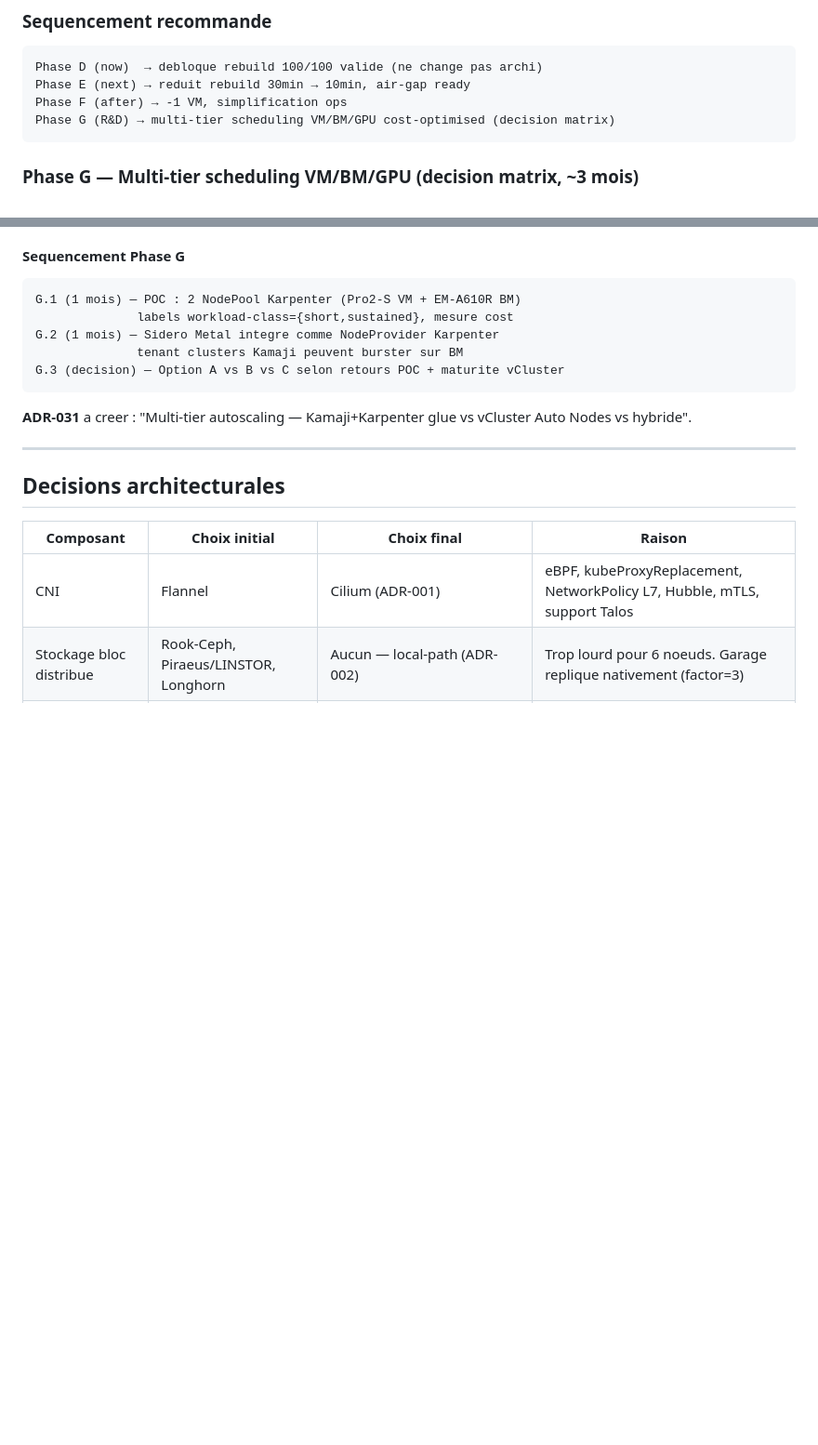
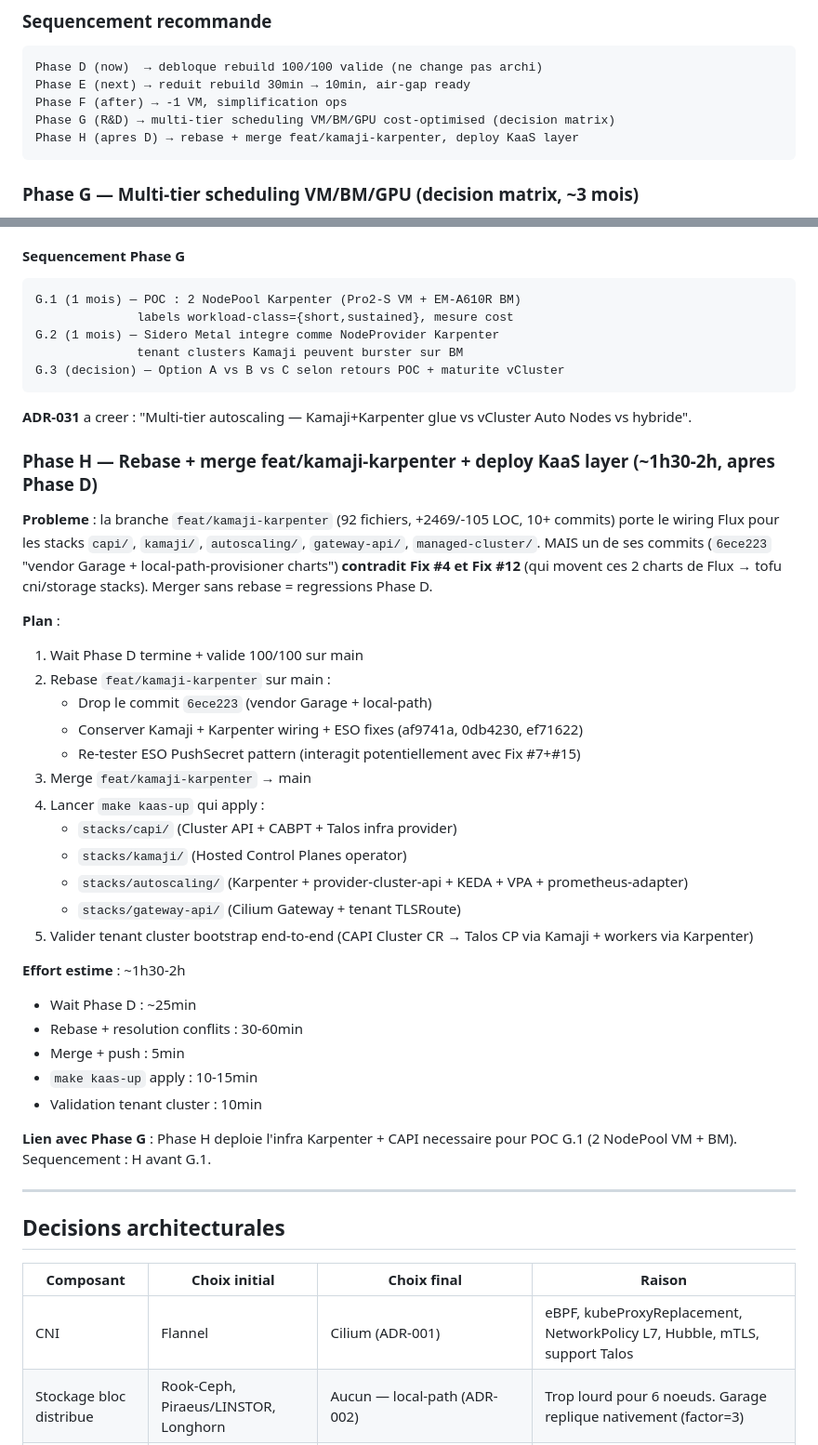
Before and after one commit to Destynova2/st4ck, a Markdown page: docs/roadmap.md, 2 parts joined by grey strips. Shown at 93% size. Drawn GitHub-style; blank space fills up the shorter version.

Commit message:
docs(roadmap): Phase H — rebase + merge feat/kamaji-karpenter + deploy KaaS
Add Phase H (~1h30-2h, apres Phase D) couvrant le rebase soigne de la
branche feat/kamaji-karpenter (92 fichiers, +2469/-105 LOC) sur main :

- Drop le commit 6ece223 "vendor Garage + local-path charts" qui
  contradit Fix #4 + #12 (charts moves de Flux a tofu)
- Conserver Kamaji + Karpenter wiring (commits ef71622, 0db4230)
- Conserver ESO fixes (af9741a, a4a6c87, 7abe8f6)
- Re-tester ESO PushSecret pattern (interagit avec Fix #7 + #15)
- Apply `make kaas-up` deploie capi/kamaji/autoscaling/gateway-api stacks
- Valider tenant cluster bootstrap (CAPI + Kamaji + Karpenter)

Phase H sequencement : avant Phase G.1 (POC multi-tier scheduling
necessite Karpenter + CAPI deployes).

Co-Authored-By: Claude Opus 4.7 (1M context) <noreply@anthropic.com>

````diff
--- a/docs/roadmap.md
+++ b/docs/roadmap.md
@@ -527,6 +527,7 @@ Phase D (now)  → debloque rebuild 100/100 valide (ne change pas archi)
 Phase E (next) → reduit rebuild 30min → 10min, air-gap ready
 Phase F (after) → -1 VM, simplification ops
 Phase G (R&D) → multi-tier scheduling VM/BM/GPU cost-optimised (decision matrix)
+Phase H (apres D) → rebase + merge feat/kamaji-karpenter, deploy KaaS layer
 ```
 
 ### Phase G — Multi-tier scheduling VM/BM/GPU (decision matrix, ~3 mois)
@@ -586,6 +587,38 @@ G.3 (decision) — Option A vs B vs C selon retours POC + maturite vCluster
 ```
 
 **ADR-031** a creer : "Multi-tier autoscaling — Kamaji+Karpenter glue vs vCluster Auto Nodes vs hybride".
+
+### Phase H — Rebase + merge feat/kamaji-karpenter + deploy KaaS layer (~1h30-2h, apres Phase D)
+
+**Probleme** : la branche `feat/kamaji-karpenter` (92 fichiers, +2469/-105 LOC, 10+ commits)
+porte le wiring Flux pour les stacks `capi/`, `kamaji/`, `autoscaling/`, `gateway-api/`,
+`managed-cluster/`. MAIS un de ses commits (`6ece223` "vendor Garage + local-path-provisioner
+charts") **contradit Fix #4 et Fix #12** (qui movent ces 2 charts de Flux → tofu cni/storage
+stacks). Merger sans rebase = regressions Phase D.
+
+**Plan** :
+1. Wait Phase D termine + valide 100/100 sur main
+2. Rebase `feat/kamaji-karpenter` sur main :
+   - Drop le commit `6ece223` (vendor Garage + local-path)
+   - Conserver Kamaji + Karpenter wiring + ESO fixes (af9741a, 0db4230, ef71622)
+   - Re-tester ESO PushSecret pattern (interagit potentiellement avec Fix #7+#15)
+3. Merge `feat/kamaji-karpenter` → main
+4. Lancer `make kaas-up` qui apply :
+   - `stacks/capi/` (Cluster API + CABPT + Talos infra provider)
+   - `stacks/kamaji/` (Hosted Control Planes operator)
+   - `stacks/autoscaling/` (Karpenter + provider-cluster-api + KEDA + VPA + prometheus-adapter)
+   - `stacks/gateway-api/` (Cilium Gateway + tenant TLSRoute)
+5. Valider tenant cluster bootstrap end-to-end (CAPI Cluster CR → Talos CP via Kamaji + workers via Karpenter)
+
+**Effort estime** : ~1h30-2h
+- Wait Phase D : ~25min
+- Rebase + resolution conflits : 30-60min
+- Merge + push : 5min
+- `make kaas-up` apply : 10-15min
+- Validation tenant cluster : 10min
+
+**Lien avec Phase G** : Phase H deploie l'infra Karpenter + CAPI necessaire pour POC G.1
+(2 NodePool VM + BM). Sequencement : H avant G.1.
 
 ---
 
````
